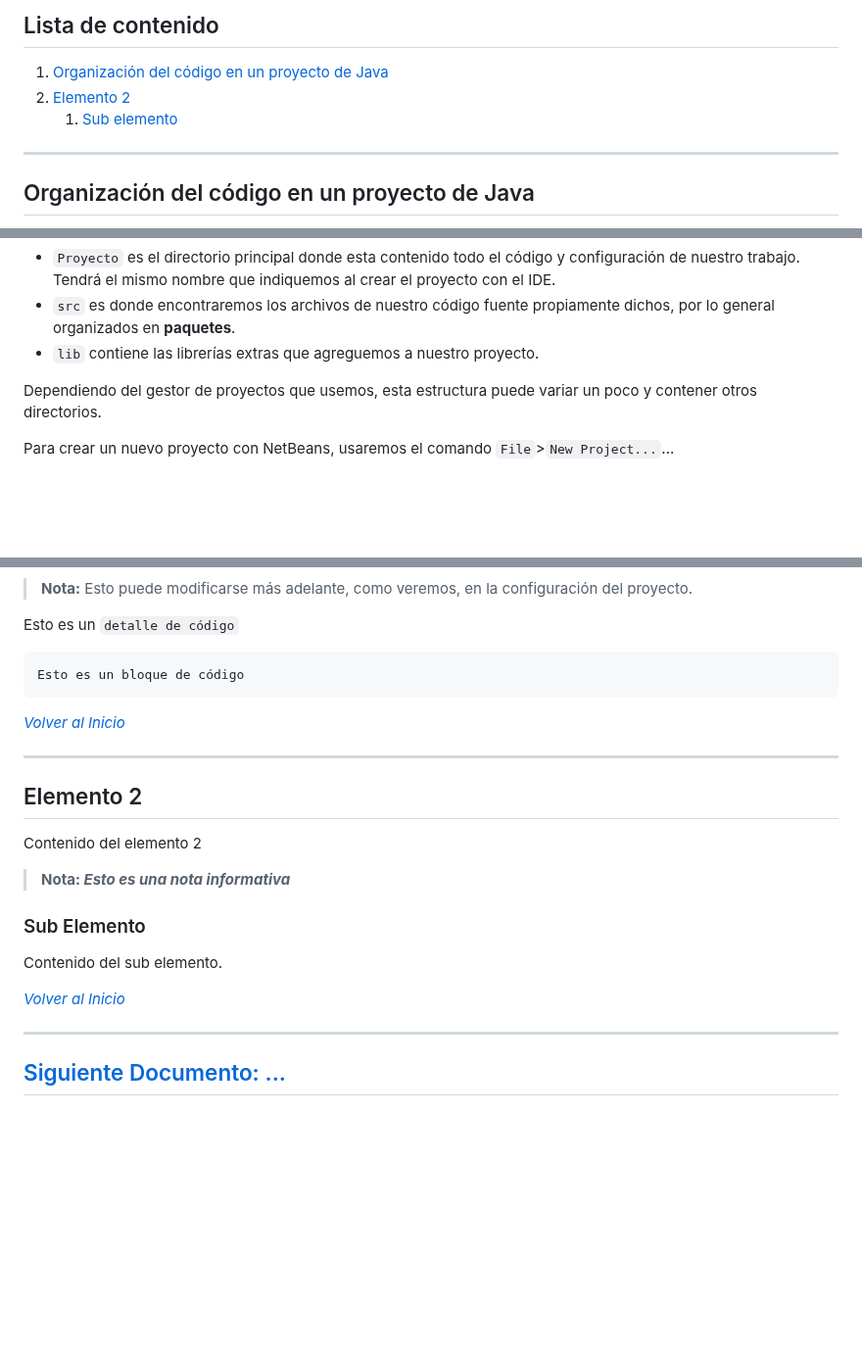
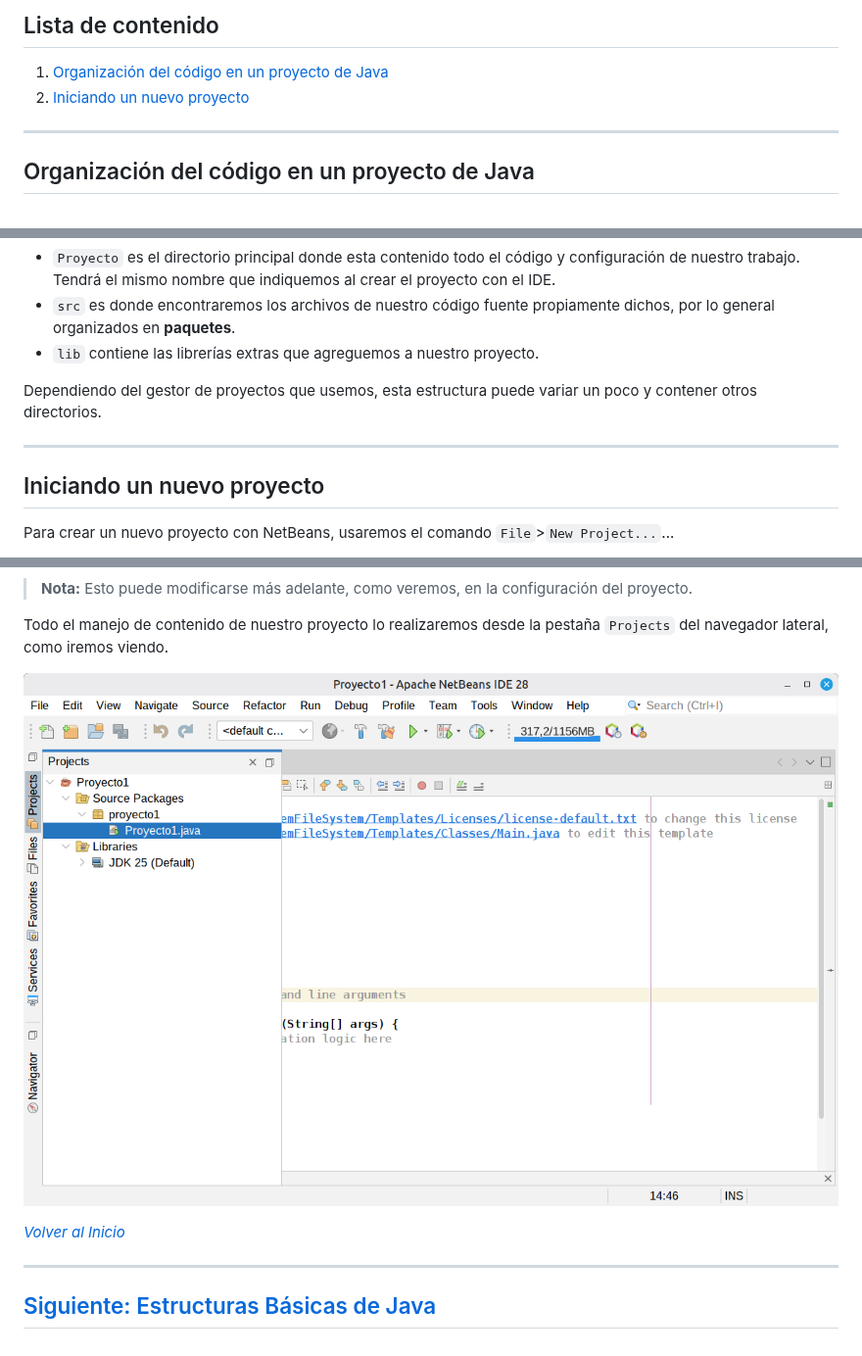
Before and after one commit to lsedelosangeles/JavaTecInfo, a Markdown page: documentacion/crearProyectoNuevo.md, 3 parts joined by grey strips. Shown at 98% size. Drawn GitHub-style; pictures changed too: documentacion/img/netbeans_projects_tab.png (added); blank space fills up the shorter version.

Commit message:
Actualizar la documentación sobre la creación de un nuevo proyecto de Java, reorganizando el contenido y añadiendo una nueva sección sobre cómo iniciar un proyecto en NetBeans. También se incluye una nueva imagen del panel de proyectos.

````diff
--- a/documentacion/crearProyectoNuevo.md
+++ b/documentacion/crearProyectoNuevo.md
@@ -3,8 +3,7 @@
 ## Lista de contenido
 
 1. [Organización del código en un proyecto de Java](#organización-del-código-en-un-proyecto-de-java)
-1. [Elemento 2](#elemento-2)
-    1. [Sub elemento](#sub-elemento)
+1. [Iniciando un nuevo proyecto](#iniciando-un-nuevo-proyecto)
 
 ***
 
@@ -21,6 +20,9 @@ Esta estructura, en general, tiene la siguiente forma:
 - `lib` contiene las librerías extras que agreguemos a nuestro proyecto.
 
 Dependiendo del gestor de proyectos que usemos, esta estructura puede variar un poco y contener otros directorios.
+***
+
+## Iniciando un nuevo proyecto
 
 Para crear un nuevo proyecto con NetBeans, usaremos el comando `File`>`New Project...`...
 
@@ -62,28 +64,13 @@ Por descarte, se abrirá el archivo principal de nuestro proyecto (*que por lo g
 
 >**Nota:** Esto puede modificarse más adelante, como veremos, en la configuración del proyecto.
 
-Esto es un `detalle de código`
+Todo el manejo de contenido de nuestro proyecto lo realizaremos desde la pestaña `Projects` del navegador lateral, como iremos viendo.
 
-```lang
-Esto es un bloque de código
-```
+![i8]
 
-[_Volver al Inicio_][inicio]
+[*Volver al Inicio*][inicio]
 ***
 
-## Elemento 2
-
-Contenido del elemento 2
-
-> **Nota: _Esto es una nota informativa_**
-
-### Sub Elemento
-
-Contenido del sub elemento.
-
-[_Volver al Inicio_][inicio]
-***
-
-## [Siguiente Documento: ...][siguiente]
+## [Siguiente: Estructuras Básicas de Java][siguiente]
 
 [inicio]: #creación-de-un-proyecto-nuevo-de-java
@@ -95,3 +82,4 @@ Contenido del sub elemento.
 [i5]: img/netbeans_newProject_2.png
 [i6]: img/netbeans_estructura_proyecto.png
 [i7]: img/netbeans_proyecto_creado_1.png
+[i8]: img/netbeans_projects_tab.png
````
Also changed, not shown: other parts of documentacion/crearProyectoNuevo.md (+1 -1 lines), documentacion/estructurasBasicasDeJava.md (added).
